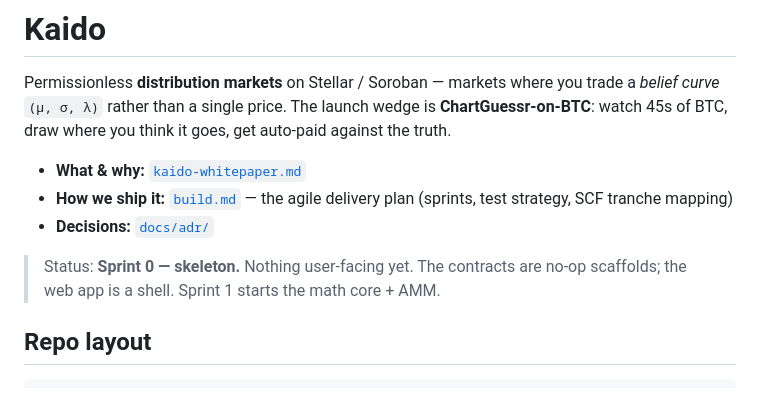
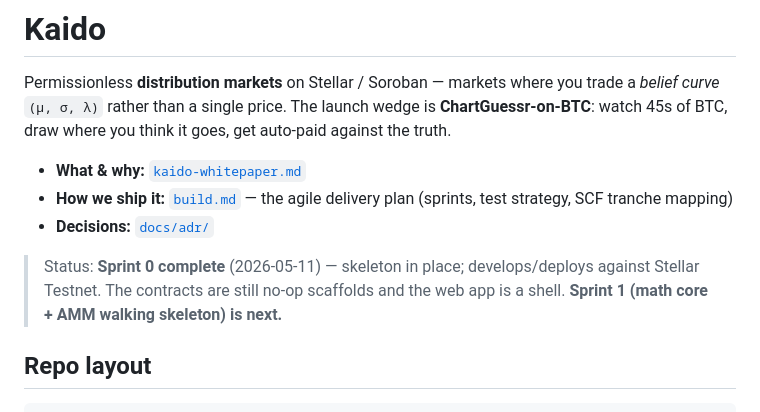
Before and after one commit to arko05roy/kaido-markets, a Markdown page: README.md, the part around the change. Drawn GitHub-style.

```diff
--- a/README.md
+++ b/README.md
@@ -10,8 +10,9 @@ auto-paid against the truth.
   test strategy, SCF tranche mapping)
 - **Decisions:** [`docs/adr/`](docs/adr/)
 
-> Status: **Sprint 0 — skeleton.** Nothing user-facing yet. The contracts are
-> no-op scaffolds; the web app is a shell. Sprint 1 starts the math core + AMM.
+> Status: **Sprint 0 complete** (2026-05-11) — skeleton in place; develops/deploys
+> against Stellar Testnet. The contracts are still no-op scaffolds and the web app
+> is a shell. **Sprint 1 (math core + AMM walking skeleton) is next.**
 
 ## Repo layout
 
```
Also changed, not shown: build.md (+15 -1 lines).
